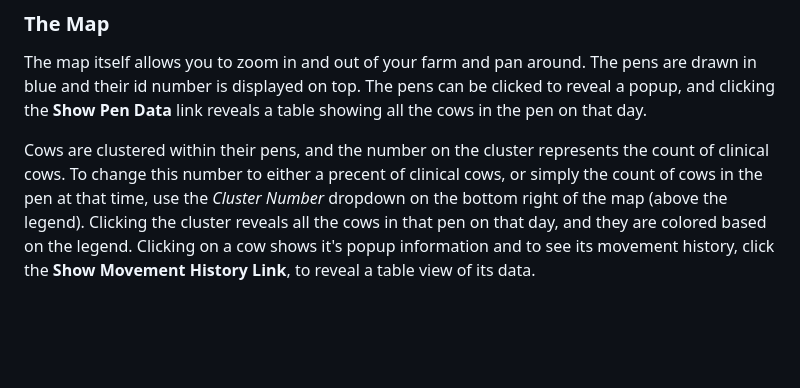
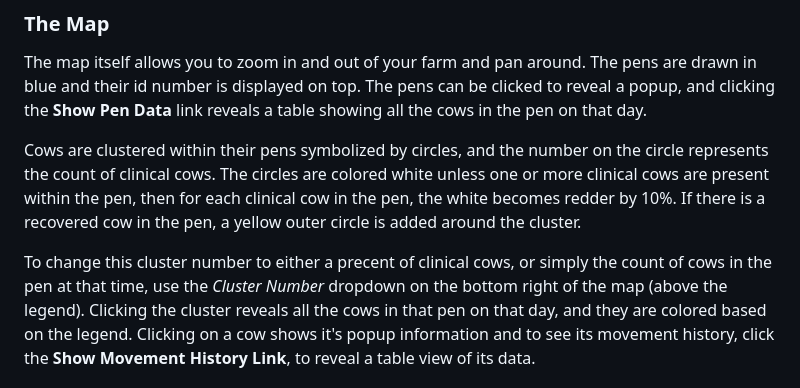
Before and after one commit to GeospatialCentroid/bird_flu_cattle, a Markdown page: README.md, the part around the change. Drawn GitHub-style; blank space fills up the shorter version.

```diff
--- a/README.md
+++ b/README.md
@@ -42,8 +42,12 @@ The map itself allows you to zoom in and out of your farm and pan around.
 The pens are drawn in blue and their id number is displayed on top. The pens can be clicked to reveal a popup,
 and clicking the **Show Pen Data** link reveals a table showing all the cows in the pen on that day.
 
-Cows are clustered within their pens, and the number on the cluster represents the count of clinical cows.
-To change this number to either a precent of clinical cows, or simply the count of cows in the pen at that time,
+Cows are clustered within their pens symbolized by circles, and the number on the circle represents the count of clinical cows.
+The circles are colored white unless one or more clinical cows are present within the pen,
+then for each clinical cow in the pen, the white becomes redder by 10%.
+If there is a recovered cow in the pen, a yellow outer circle is added around the cluster.
+
+To change this cluster number to either a precent of clinical cows, or simply the count of cows in the pen at that time,
 use the *Cluster Number* dropdown on the bottom right of the map (above the legend).
 Clicking the cluster reveals all the cows in that pen on that day, and they are colored based on the legend.
 Clicking on a cow shows it's popup information and to see its movement history, click the **Show Movement History Link**, to reveal a table view of its data.
```
